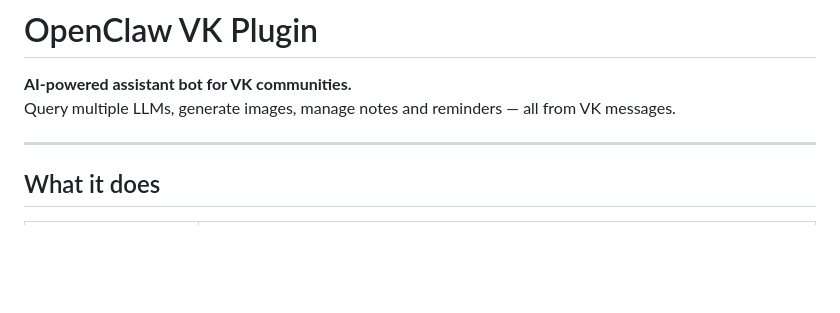
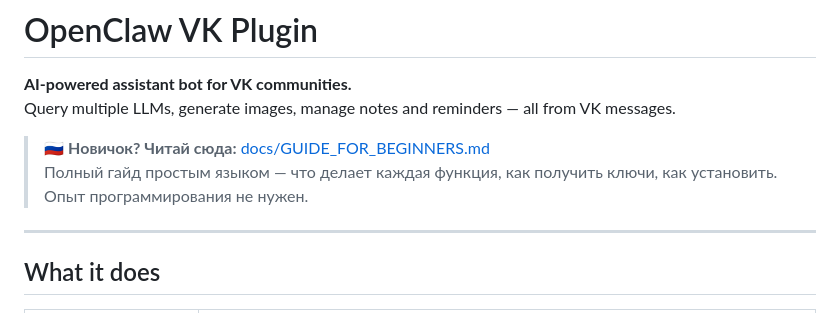
Before and after one commit to fibbersha-hub/openclaw-vk-plugin, a Markdown page: README.md, the part around the change. Drawn GitHub-style; blank space fills up the shorter version.

```diff
--- a/README.md
+++ b/README.md
@@ -2,6 +2,10 @@
 
 **AI-powered assistant bot for VK communities.**
 Query multiple LLMs, generate images, manage notes and reminders — all from VK messages.
+
+> 🇷🇺 **Новичок? Читай сюда:** [docs/GUIDE_FOR_BEGINNERS.md](docs/GUIDE_FOR_BEGINNERS.md)
+> Полный гайд простым языком — что делает каждая функция, как получить ключи, как установить.
+> Опыт программирования не нужен.
 
 ---
 
```
Also changed, not shown: docs/GUIDE_FOR_BEGINNERS.md (added, +331 -0 lines).
